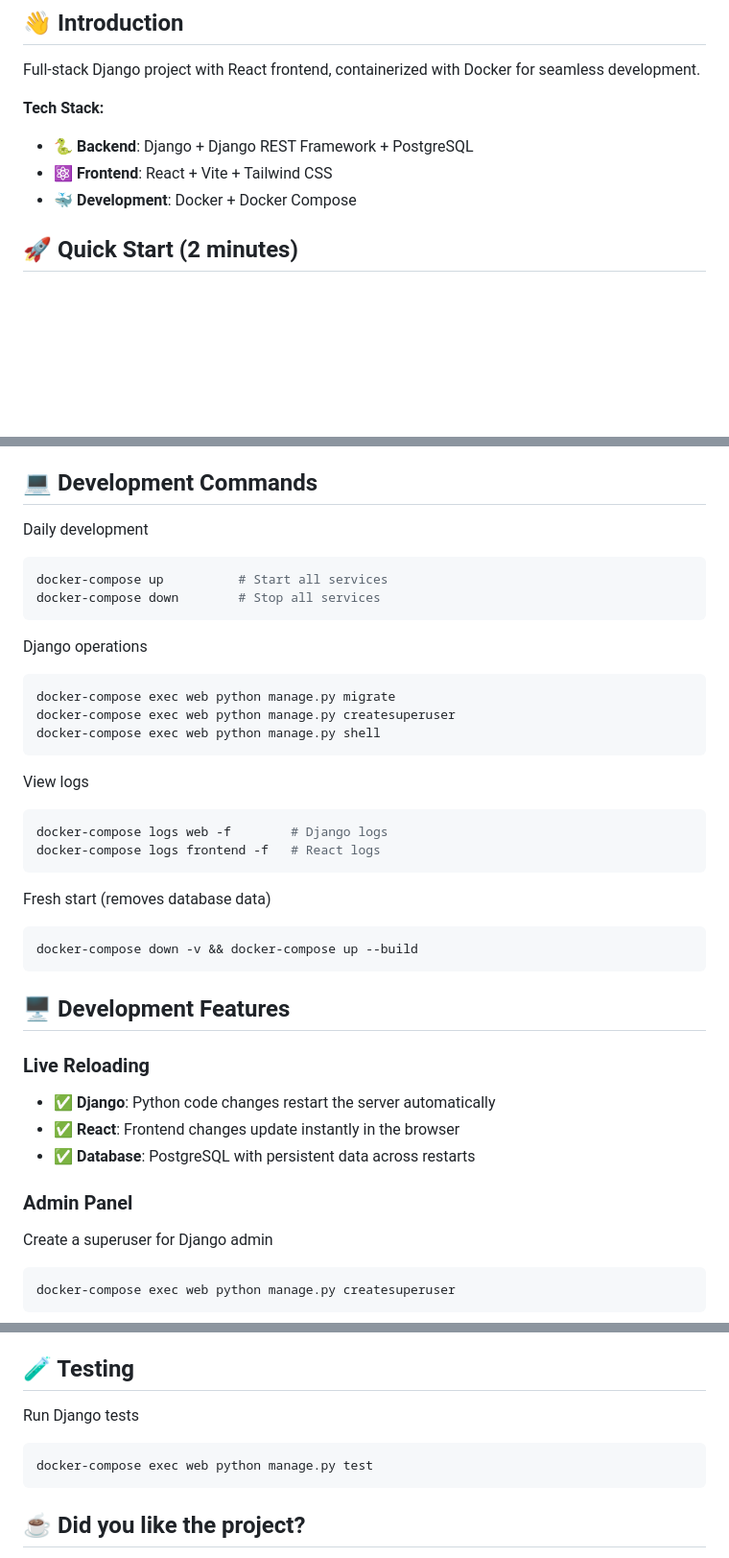
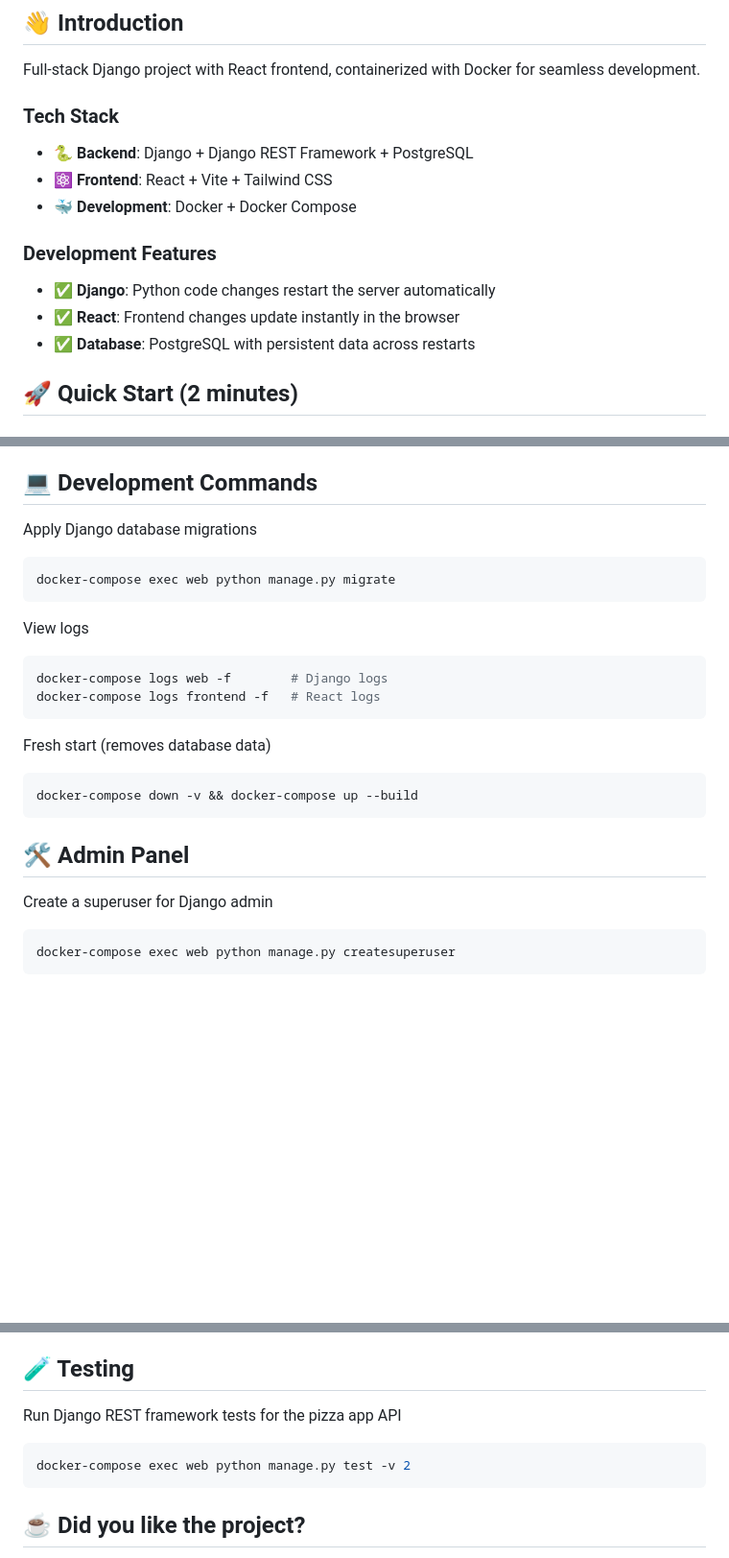
Before and after one commit to joacod/django-playground, a Markdown page: README.md, 3 parts joined by grey strips. Shown: that part at 96% size. Rendered like a GitHub page; blank space fills up the shorter version.

````diff
--- a/README.md
+++ b/README.md
@@ -15,11 +15,17 @@
 
 Full-stack Django project with React frontend, containerized with Docker for seamless development.
 
-**Tech Stack:**
+### Tech Stack
 
 - 🐍 **Backend**: Django + Django REST Framework + PostgreSQL
 - ⚛️ **Frontend**: React + Vite + Tailwind CSS
 - 🐳 **Development**: Docker + Docker Compose
+
+### Development Features
+
+- ✅ **Django**: Python code changes restart the server automatically
+- ✅ **React**: Frontend changes update instantly in the browser
+- ✅ **Database**: PostgreSQL with persistent data across restarts
 
 ## 🚀 Quick Start (2 minutes)
 
@@ -46,19 +52,10 @@ That's it! Both applications are running with live reloading. 🎉
 
 ## 💻 Development Commands
 
-Daily development
-
-```bash
-docker-compose up          # Start all services
-docker-compose down        # Stop all services
-```
-
-Django operations
+Apply Django database migrations
 
 ```bash
 docker-compose exec web python manage.py migrate
-docker-compose exec web python manage.py createsuperuser
-docker-compose exec web python manage.py shell
 ```
 
 View logs
@@ -74,15 +71,7 @@ Fresh start (removes database data)
 docker-compose down -v && docker-compose up --build
 ```
 
-## 🖥️ Development Features
-
-### Live Reloading
-
-- ✅ **Django**: Python code changes restart the server automatically
-- ✅ **React**: Frontend changes update instantly in the browser
-- ✅ **Database**: PostgreSQL with persistent data across restarts
-
-### Admin Panel
+## 🛠️ Admin Panel
 
 Create a superuser for Django admin
 
@@ -112,10 +101,10 @@ This project supports **both** Django development approaches:
 
 ## 🧪 Testing
 
-Run Django tests
+Run Django REST framework tests for the pizza app API
 
 ```bash
-docker-compose exec web python manage.py test
+docker-compose exec web python manage.py test -v 2
 ```
 
 ## ☕️ Did you like the project?
````
